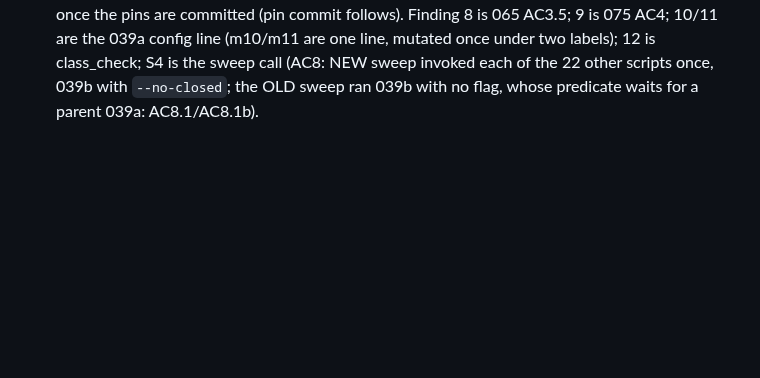
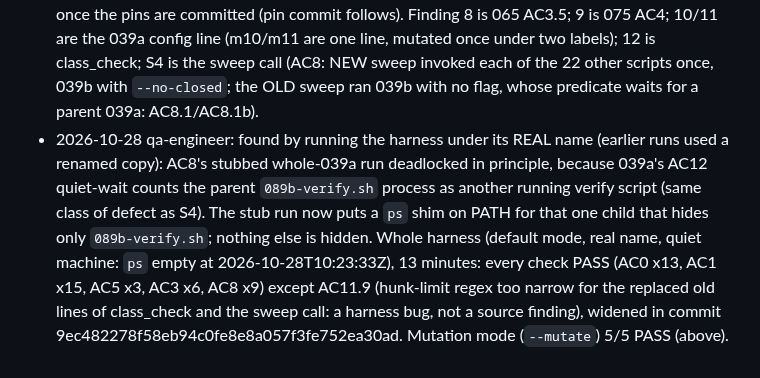
Before and after one commit to worldofmodcraft/registry, a Markdown page: docs/tasks/089b-closed-verify-sweep-registry-b.md, the part around the change. Rendered like a GitHub page; blank space fills up the shorter version.

Commit message:
Task 089b: log (real-name harness run, ps shim)
Co-Authored-By: Claude Opus 5.5 <noreply@anthropic.com>
Claude-Session: https://claude.ai/code/session_01EaRZnpQoM69cagDyE5Dx3n

```diff
--- a/docs/tasks/089b-closed-verify-sweep-registry-b.md
+++ b/docs/tasks/089b-closed-verify-sweep-registry-b.md
@@ -116,3 +116,7 @@ Criterion 9 (quiet machine) is mandatory: one script at a time, `ps` logged befo
       PASS  AC4.m12 039a class_check widened back to exact counts at HEAD turns red, and only that check: exit 1, FAIL  AC2 positive controls: pinned test(s) not ok at HEAD:
   The remaining AC11 lines of that run (scope, hunk limits, ancestry) pass once the pins are committed (pin commit follows). Finding 8 is 065 AC3.5; 9 is 075 AC4; 10/11 are the 039a config line (m10/m11 are one line, mutated once
   under two labels); 12 is class_check; S4 is the sweep call (AC8: NEW sweep invoked each of the 22 other scripts once, 039b with `--no-closed`; the OLD sweep ran 039b with no flag, whose predicate waits for a parent 039a: AC8.1/AC8.1b).
+- 2026-10-28 qa-engineer: found by running the harness under its REAL name (earlier runs used a renamed copy): AC8's stubbed whole-039a run deadlocked in principle, because 039a's AC12 quiet-wait counts the
+  parent `089b-verify.sh` process as another running verify script (same class of defect as S4). The stub run now puts a `ps` shim on PATH for that one child that hides only `089b-verify.sh`; nothing else is hidden.
+  Whole harness (default mode, real name, quiet machine: `ps` empty at 2026-10-28T10:23:33Z), 13 minutes: every check PASS (AC0 x13, AC1 x15, AC5 x3, AC3 x6, AC8 x9) except AC11.9 (hunk-limit regex too narrow for the
+  replaced old lines of class_check and the sweep call: a harness bug, not a source finding), widened in commit 9ec482278f58eb94c0fe8e8a057f3fe752ea30ad. Mutation mode (`--mutate`) 5/5 PASS (above).
```
